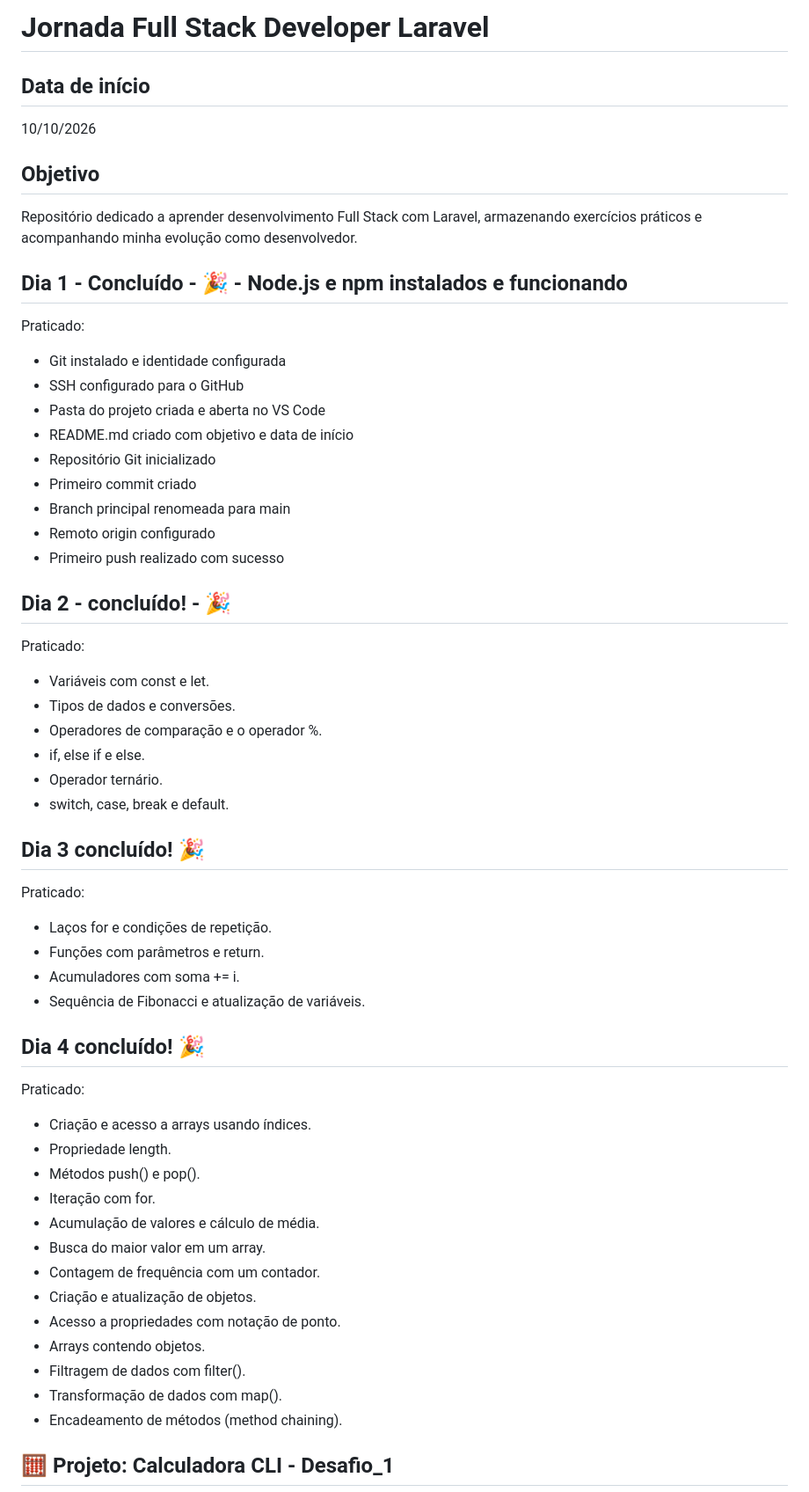
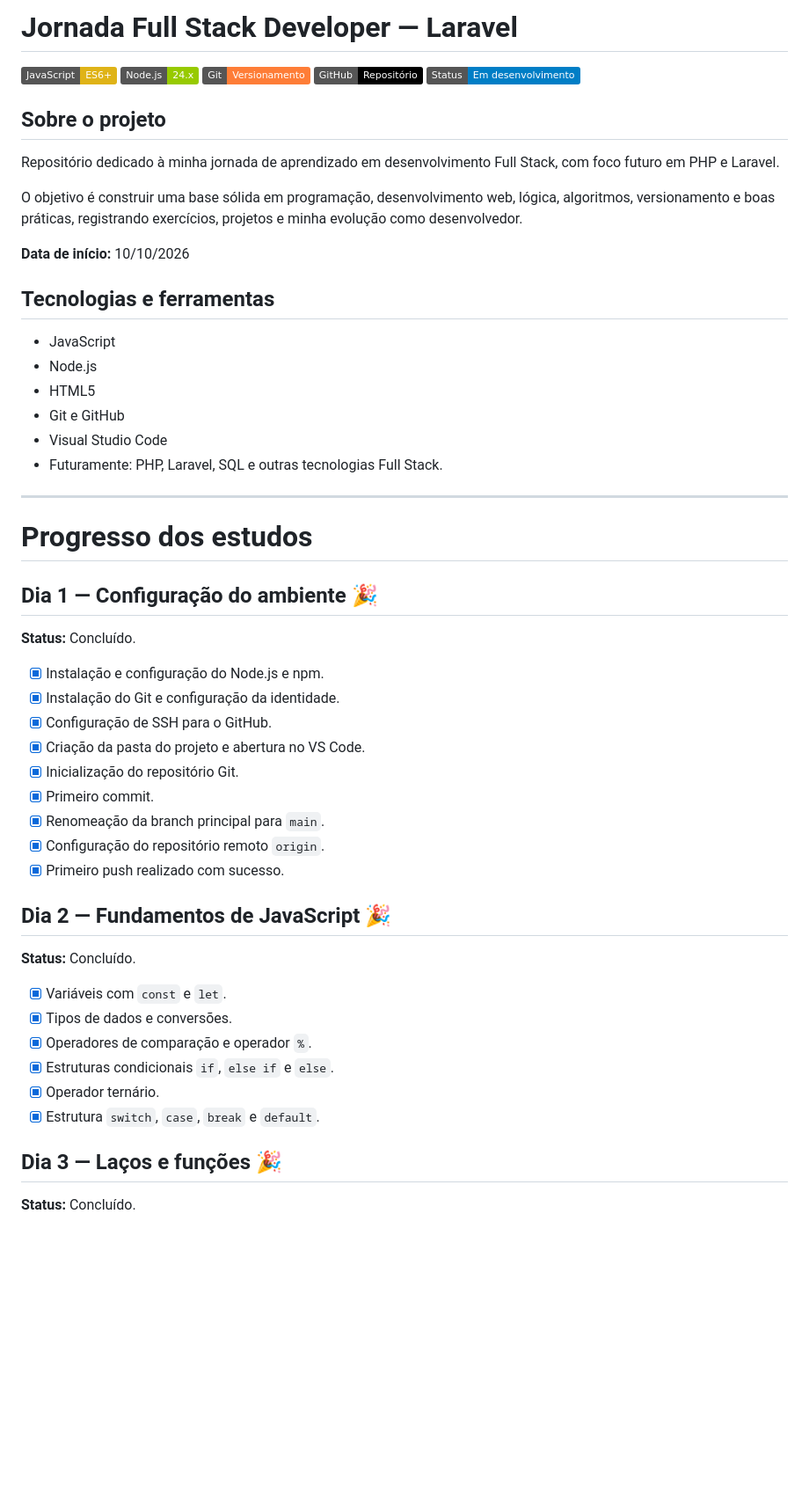
Before and after one commit to usernamegran/fullstack-journey, a Markdown page: README.md, the part around one of its changes. Shown at 88% size. GitHub-like rendering; badges without logos; blank space fills up the shorter version.

```diff
--- a/README.md
+++ b/README.md
@@ -1,54 +1,58 @@
-# Jornada Full Stack Developer Laravel
+# Jornada Full Stack Developer — Laravel
 
-## Data de início
-10/10/2026
+![JavaScript](https://img.shields.io/badge/JavaScript-ES6%2B-yellow)
+![Node.js](https://img.shields.io/badge/Node.js-24.x-green)
+![Git](https://img.shields.io/badge/Git-Versionamento-orange)
+![GitHub](https://img.shields.io/badge/GitHub-Repositório-black)
+![Status](https://img.shields.io/badge/Status-Em%20desenvolvimento-blue)
 
-## Objetivo
-Repositório dedicado a aprender desenvolvimento Full Stack com Laravel, armazenando exercícios práticos e acompanhando minha evolução como desenvolvedor.
-## Dia 1 - Concluído - 🎉 - Node.js e npm instalados e funcionando
-Praticado:
-- Git instalado e identidade configurada
-- SSH configurado para o GitHub
-- Pasta do projeto criada e aberta no VS Code
-- README.md criado com objetivo e data de início
-- Repositório Git inicializado
-- Primeiro commit criado
-- Branch principal renomeada para main
-- Remoto origin configurado
-- Primeiro push realizado com sucesso
+## Sobre o projeto
 
+Repositório dedicado à minha jornada de aprendizado em desenvolvimento Full Stack, com foco futuro em PHP e Laravel.
 
-## Dia 2 -  concluído! - 🎉
-Praticado:
-- Variáveis com const e let.
-- Tipos de dados e conversões.
-- Operadores de comparação e o operador %.
-- if, else if e else.
-- Operador ternário.
-- switch, case, break e default.
+O objetivo é construir uma base sólida em programação, desenvolvimento web, lógica, algoritmos, versionamento e boas práticas, registrando exercícios, projetos e minha evolução como desenvolvedor.
 
-## Dia 3 concluído! 🎉
-Praticado:
-- Laços for e condições de repetição.
-- Funções com parâmetros e return.
-- Acumuladores com soma += i.
-- Sequência de Fibonacci e atualização de variáveis.
+**Data de início:** 10/10/2026
 
-## Dia 4 concluído! 🎉
+## Tecnologias e ferramentas
 
-Praticado:
-- Criação e acesso a arrays usando índices.
-- Propriedade length.
-- Métodos push() e pop().
-- Iteração com for.
-- Acumulação de valores e cálculo de média.
-- Busca do maior valor em um array.
-- Contagem de frequência com um contador.
-- Criação e atualização de objetos.
-- Acesso a propriedades com notação de ponto.
-- Arrays contendo objetos.
-- Filtragem de dados com filter().
-- Transformação de dados com map().
-- Encadeamento de métodos (method chaining).
+- JavaScript
+- Node.js
+- HTML5
+- Git e GitHub
+- Visual Studio Code
+- Futuramente: PHP, Laravel, SQL e outras tecnologias Full Stack.
 
-## 🧮 Projeto: Calculadora CLI - Desafio_1
+---
+
+# Progresso dos estudos
+
+## Dia 1 — Configuração do ambiente 🎉
+
+**Status:** Concluído.
+
+- [x] Instalação e configuração do Node.js e npm.
+- [x] Instalação do Git e configuração da identidade.
+- [x] Configuração de SSH para o GitHub.
+- [x] Criação da pasta do projeto e abertura no VS Code.
+- [x] Inicialização do repositório Git.
+- [x] Primeiro commit.
+- [x] Renomeação da branch principal para `main`.
+- [x] Configuração do repositório remoto `origin`.
+- [x] Primeiro push realizado com sucesso.
+
+## Dia 2 — Fundamentos de JavaScript 🎉
+
+**Status:** Concluído.
+
+- [x] Variáveis com `const` e `let`.
+- [x] Tipos de dados e conversões.
+- [x] Operadores de comparação e operador `%`.
+- [x] Estruturas condicionais `if`, `else if` e `else`.
+- [x] Operador ternário.
+- [x] Estrutura `switch`, `case`, `break` e `default`.
+
+## Dia 3 — Laços e funções 🎉
+
+**Status:** Concluído.
+
```
Also changed, not shown: other parts of README.md (+201 -180 lines).
